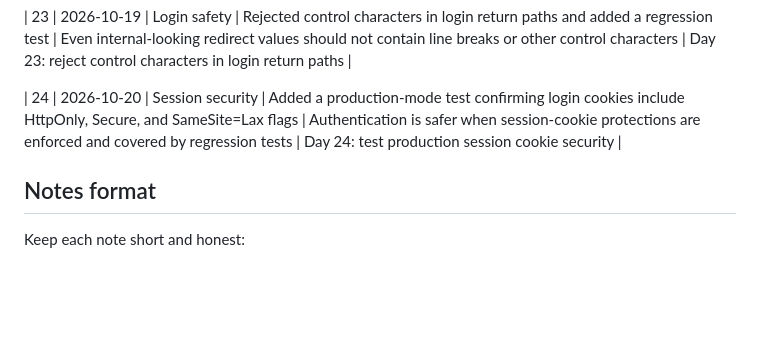
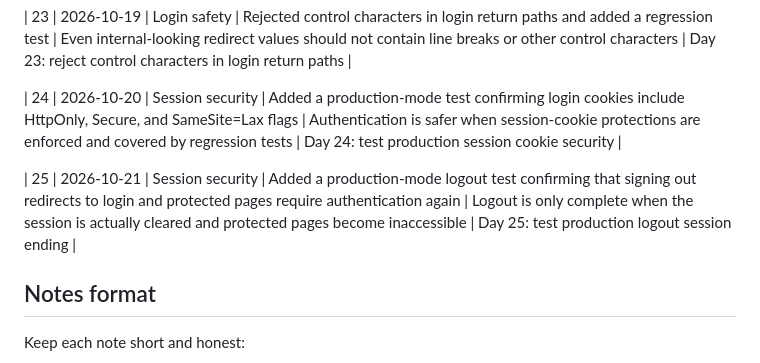
Before and after one commit to Lokrajjoshi/CarePulse, a Markdown page: docs/daily-practice/progress.md, the part around the change. Drawn GitHub-style; blank space fills up the shorter version.

Commit message:
Day 25: record logout validation

```diff
--- a/docs/daily-practice/progress.md
+++ b/docs/daily-practice/progress.md
@@ -28,6 +28,8 @@ Use this log to record small daily improvements and what was learned from each o
 
 | 24 | 2026-10-20 | Session security | Added a production-mode test confirming login cookies include HttpOnly, Secure, and SameSite=Lax flags | Authentication is safer when session-cookie protections are enforced and covered by regression tests | Day 24: test production session cookie security |
 
+| 25 | 2026-10-21 | Session security | Added a production-mode logout test confirming that signing out redirects to login and protected pages require authentication again | Logout is only complete when the session is actually cleared and protected pages become inaccessible | Day 25: test production logout session ending |
+
 ## Notes format
 
 Keep each note short and honest:
```
